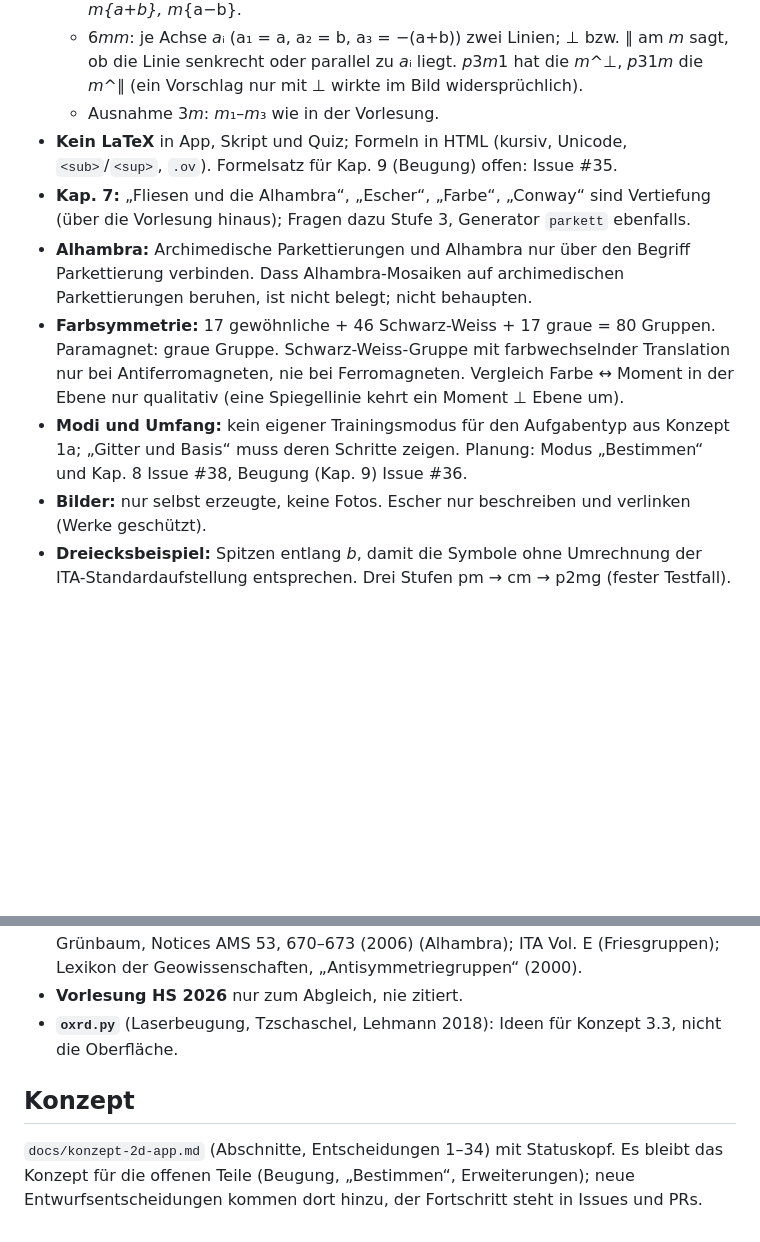
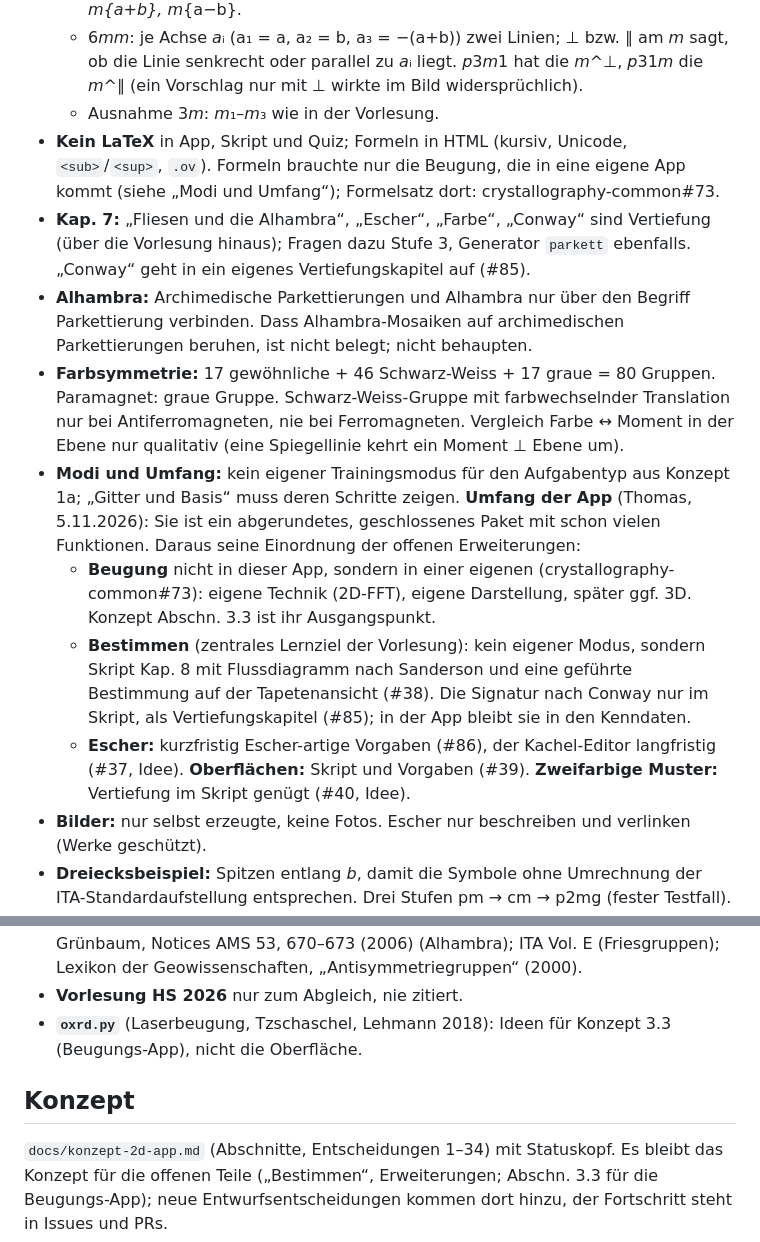
Before and after one commit to manganite/plane-groups, a Markdown page: CLAUDE.md, 2 parts joined by grey strips. GitHub-like rendering; blank space fills up the shorter version.

Commit message:
Planung: Beugung in eigene App, Bestimmen ohne eigenen Modus
Entscheidungen von Thomas vom 5.11.2026 zu den offenen Erweiterungen in
CLAUDE.md (Modi und Umfang) und im Statuskopf des Konzepts nachgeführt:
Beugung in eine eigene App (crystallography-common#73), Bestimmen als
Skript Kap. 8 und geführte Bestimmung (#38), Conway als Vertiefungskapitel
(#85), Escher-artige Vorgaben (#86), Einordnung von #37, #39, #40.

Co-Authored-By: Claude Opus 5.5 <noreply@anthropic.com>
Claude-Session: https://claude.ai/code/session_01L8SY93qeihJm469Dd5tmF3

```diff
--- a/CLAUDE.md
+++ b/CLAUDE.md
@@ -38,9 +38,11 @@ für diese App gilt.
     nur mit ⊥ wirkte im Bild widersprüchlich).
   - Ausnahme 3*m*: *m*₁–*m*₃ wie in der Vorlesung.
 - **Kein LaTeX** in App, Skript und Quiz; Formeln in HTML (kursiv, Unicode, `<sub>`/`<sup>`, `.ov`).
-  Formelsatz für Kap. 9 (Beugung) offen: Issue #35.
+  Formeln brauchte nur die Beugung, die in eine eigene App kommt (siehe „Modi und Umfang“); Formelsatz
+  dort: crystallography-common#73.
 - **Kap. 7:** „Fliesen und die Alhambra“, „Escher“, „Farbe“, „Conway“ sind Vertiefung (über die
-  Vorlesung hinaus); Fragen dazu Stufe 3, Generator `parkett` ebenfalls.
+  Vorlesung hinaus); Fragen dazu Stufe 3, Generator `parkett` ebenfalls. „Conway“ geht in ein eigenes
+  Vertiefungskapitel auf (#85).
 - **Alhambra:** Archimedische Parkettierungen und Alhambra nur über den Begriff Parkettierung verbinden.
   Dass Alhambra-Mosaiken auf archimedischen Parkettierungen beruhen, ist nicht belegt; nicht behaupten.
 - **Farbsymmetrie:** 17 gewöhnliche + 46 Schwarz-Weiss + 17 graue = 80 Gruppen. Paramagnet: graue
@@ -48,8 +50,15 @@ für diese App gilt.
   Ferromagneten. Vergleich Farbe ↔ Moment in der Ebene nur qualitativ (eine Spiegellinie kehrt ein
   Moment ⊥ Ebene um).
 - **Modi und Umfang:** kein eigener Trainingsmodus für den Aufgabentyp aus Konzept 1a; „Gitter und
-  Basis“ muss deren Schritte zeigen. Planung: Modus „Bestimmen“ und Kap. 8 Issue #38, Beugung (Kap. 9)
-  Issue #36.
+  Basis“ muss deren Schritte zeigen. **Umfang der App** (Thomas, 5.11.2026): Sie ist ein abgerundetes,
+  geschlossenes Paket mit schon vielen Funktionen. Daraus seine Einordnung der offenen Erweiterungen:
+  - **Beugung** nicht in dieser App, sondern in einer eigenen (crystallography-common#73): eigene Technik
+    (2D-FFT), eigene Darstellung, später ggf. 3D. Konzept Abschn. 3.3 ist ihr Ausgangspunkt.
+  - **Bestimmen** (zentrales Lernziel der Vorlesung): kein eigener Modus, sondern Skript Kap. 8 mit
+    Flussdiagramm nach Sanderson und eine geführte Bestimmung auf der Tapetenansicht (#38). Die Signatur
+    nach Conway nur im Skript, als Vertiefungskapitel (#85); in der App bleibt sie in den Kenndaten.
+  - **Escher:** kurzfristig Escher-artige Vorgaben (#86), der Kachel-Editor langfristig (#37, Idee).
+    **Oberflächen:** Skript und Vorgaben (#39). **Zweifarbige Muster:** Vertiefung im Skript genügt (#40, Idee).
 - **Bilder:** nur selbst erzeugte, keine Fotos. Escher nur beschreiben und verlinken (Werke geschützt).
 - **Dreiecksbeispiel:** Spitzen entlang *b*, damit die Symbole ohne Umrechnung der ITA-Standardaufstellung
   entsprechen. Drei Stufen pm → cm → p2mg (fester Testfall).
@@ -136,10 +145,10 @@ Quellen je Kapitel in `skript.html` (`.quellen`). Darüber hinaus für Konzept,
   AMS 53, 670–673 (2006) (Alhambra); ITA Vol. E (Friesgruppen); Lexikon der Geowissenschaften,
   „Antisymmetriegruppen“ (2000).
 - **Vorlesung HS 2026** nur zum Abgleich, nie zitiert.
-- **`oxrd.py`** (Laserbeugung, Tzschaschel, Lehmann 2018): Ideen für Konzept 3.3, nicht die Oberfläche.
+- **`oxrd.py`** (Laserbeugung, Tzschaschel, Lehmann 2018): Ideen für Konzept 3.3 (Beugungs-App), nicht die Oberfläche.
 
 ## Konzept
 
 `docs/konzept-2d-app.md` (Abschnitte, Entscheidungen 1–34) mit Statuskopf. Es bleibt das Konzept für
-die offenen Teile (Beugung, „Bestimmen“, Erweiterungen); neue Entwurfsentscheidungen kommen dort hinzu,
+die offenen Teile („Bestimmen“, Erweiterungen; Abschn. 3.3 für die Beugungs-App); neue Entwurfsentscheidungen kommen dort hinzu,
 der Fortschritt steht in Issues und PRs.
```
Also changed, not shown: docs/konzept-2d-app.md (+8 -2 lines).
